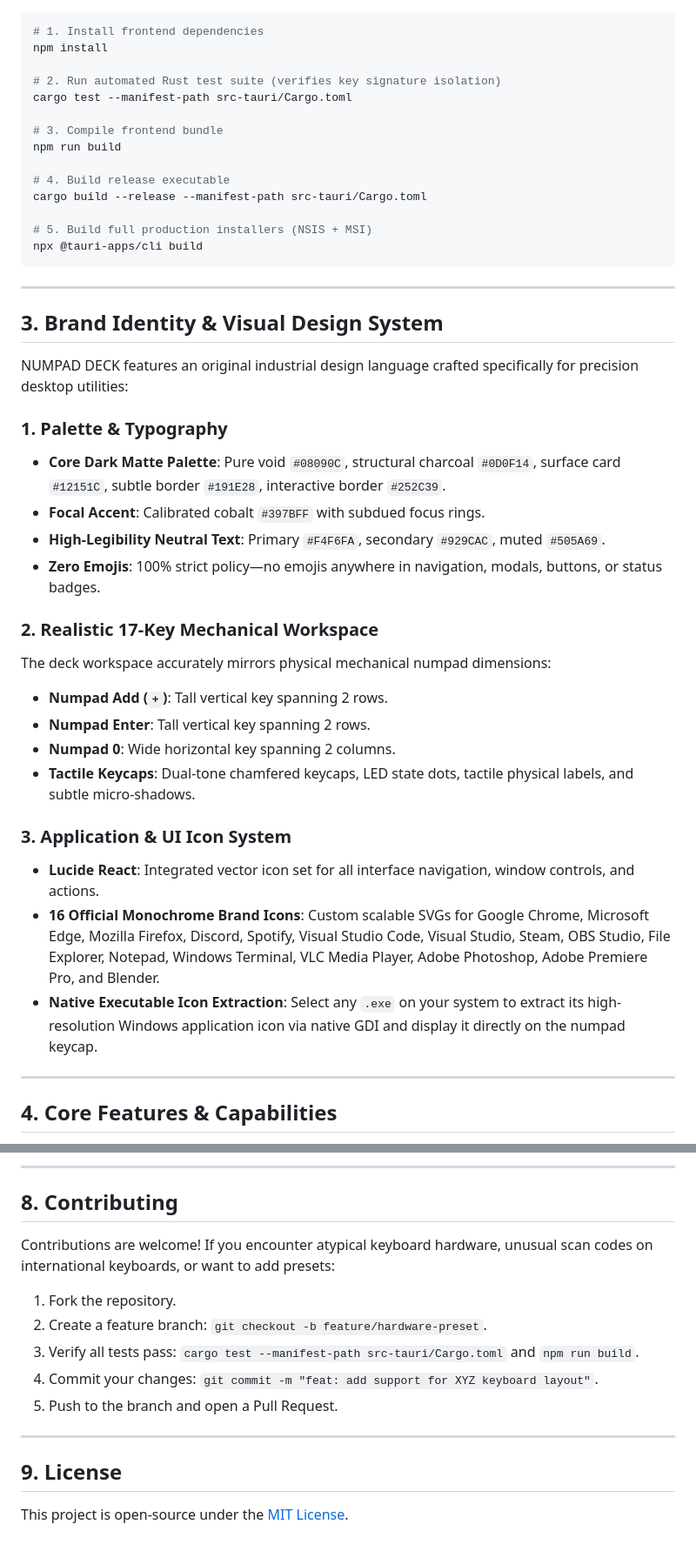
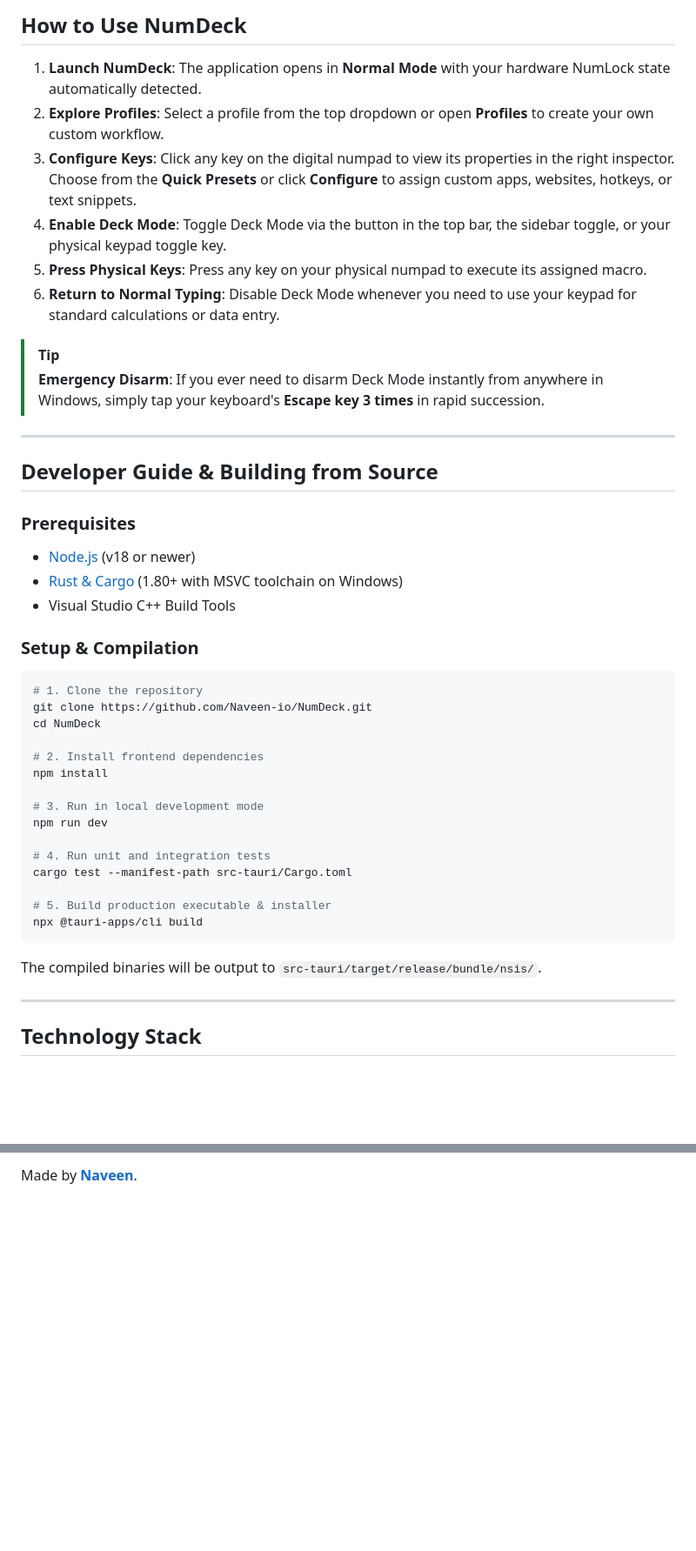
Before and after one commit to Naveen-io/NumDeck, a Markdown page: README.md, 2 parts joined by grey strips. Shown at 87% size. GitHub-like rendering; blank space fills up the shorter version.

````diff
--- a/README.md
+++ b/README.md
@@ -54,45 +90,47 @@ Launch directly from the repository root:
+## How to Use NumDeck
+
+1. **Launch NumDeck**: The application opens in **Normal Mode** with your hardware NumLock state automatically detected.
+2. **Explore Profiles**: Select a profile from the top dropdown or open **Profiles** to create your own custom workflow.
+3. **Configure Keys**: Click any key on the digital numpad to view its properties in the right inspector. Choose from the **Quick Presets** or click **Configure** to assign custom apps, websites, hotkeys, or text snippets.
+4. **Enable Deck Mode**: Toggle Deck Mode via the button in the top bar, the sidebar toggle, or your physical keypad toggle key.
+5. **Press Physical Keys**: Press any key on your physical numpad to execute its assigned macro.
+6. **Return to Normal Typing**: Disable Deck Mode whenever you need to use your keypad for standard calculations or data entry.
+
+> [!TIP]
+> **Emergency Disarm**: If you ever need to disarm Deck Mode instantly from anywhere in Windows, simply tap your keyboard's **Escape key 3 times** in rapid succession.
+
+---
+
+## Developer Guide & Building from Source
+
+### Prerequisites
+- [Node.js](https://nodejs.org) (v18 or newer)
+- [Rust & Cargo](https://rustup.rs) (1.80+ with MSVC toolchain on Windows)
+- Visual Studio C++ Build Tools
+
+### Setup & Compilation
+
 ```bash
-# 1. Install frontend dependencies
+# 1. Clone the repository
+git clone https://github.com/Naveen-io/NumDeck.git
+cd NumDeck
+
+# 2. Install frontend dependencies
 npm install
 
-# 2. Run automated Rust test suite (verifies key signature isolation)
+# 3. Run in local development mode
+npm run dev
+
+# 4. Run unit and integration tests
 cargo test --manifest-path src-tauri/Cargo.toml
 
-# 3. Compile frontend bundle
-npm run build
-
-# 4. Build release executable
-cargo build --release --manifest-path src-tauri/Cargo.toml
-
-# 5. Build full production installers (NSIS + MSI)
+# 5. Build production executable & installer
 npx @tauri-apps/cli build
 ```
 
----
-
-## 3. Brand Identity & Visual Design System
-
-NUMPAD DECK features an original industrial design language crafted specifically for precision desktop utilities:
-
-### 1. Palette & Typography
-- **Core Dark Matte Palette**: Pure void `#08090C`, structural charcoal `#0D0F14`, surface card `#12151C`, subtle border `#191E28`, interactive border `#252C39`.
-- **Focal Accent**: Calibrated cobalt `#397BFF` with subdued focus rings.
-- **High-Legibility Neutral Text**: Primary `#F4F6FA`, secondary `#929CAC`, muted `#505A69`.
-- **Zero Emojis**: 100% strict policy—no emojis anywhere in navigation, modals, buttons, or status badges.
-
-### 2. Realistic 17-Key Mechanical Workspace
-The deck workspace accurately mirrors physical mechanical numpad dimensions:
-- **Numpad Add (`+`)**: Tall vertical key spanning 2 rows.
-- **Numpad Enter**: Tall vertical key spanning 2 rows.
-- **Numpad 0**: Wide horizontal key spanning 2 columns.
-- **Tactile Keycaps**: Dual-tone chamfered keycaps, LED state dots, tactile physical labels, and subtle micro-shadows.
-
-### 3. Application & UI Icon System
-- **Lucide React**: Integrated vector icon set for all interface navigation, window controls, and actions.
-- **16 Official Monochrome Brand Icons**: Custom scalable SVGs for Google Chrome, Microsoft Edge, Mozilla Firefox, Discord, Spotify, Visual Studio Code, Visual Studio, Steam, OBS Studio, File Explorer, Notepad, Windows Terminal, VLC Media Player, Adobe Photoshop, Adobe Premiere Pro, and Blender.
-- **Native Executable Icon Extraction**: Select any `.exe` on your system to extract its high-resolution Windows application icon via native GDI and display it directly on the numpad keycap.
+The compiled binaries will be output to `src-tauri/target/release/bundle/nsis/`.
 
 ---
 
-## 4. Core Features & Capabilities
+## Technology Stack
 
@@ -187,17 +148 @@ All 7 unit tests passed with 0 failures:
----
-
-## 8. Contributing
-
-Contributions are welcome! If you encounter atypical keyboard hardware, unusual scan codes on international keyboards, or want to add presets:
-
-1. Fork the repository.
-2. Create a feature branch: `git checkout -b feature/hardware-preset`.
-3. Verify all tests pass: `cargo test --manifest-path src-tauri/Cargo.toml` and `npm run build`.
-4. Commit your changes: `git commit -m "feat: add support for XYZ keyboard layout"`.
-5. Push to the branch and open a Pull Request.
-
----
-
-## 9. License
-
-This project is open-source under the [MIT License](LICENSE).
+Made by **[Naveen](https://github.com/Naveen-io)**.
````
Also changed, not shown: other parts of README.md (+80 -121 lines), assets/screenshots/numdeck_home.png (added), assets/screenshots/numdeck_workspace.png (added), 16 other files.
